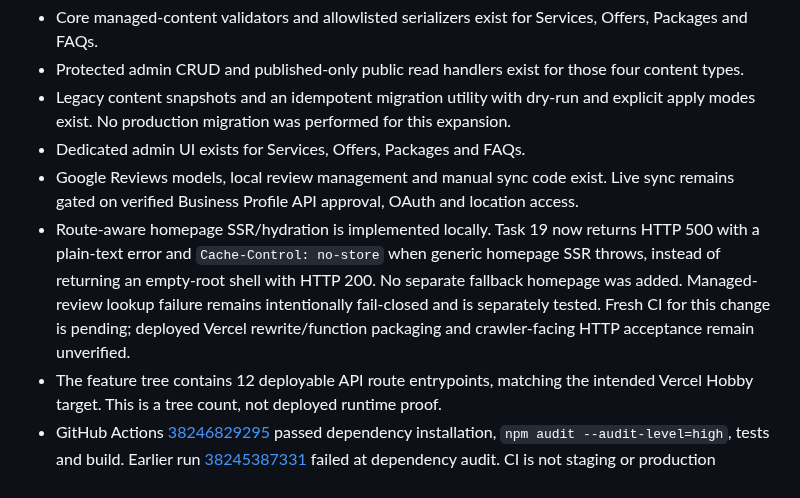
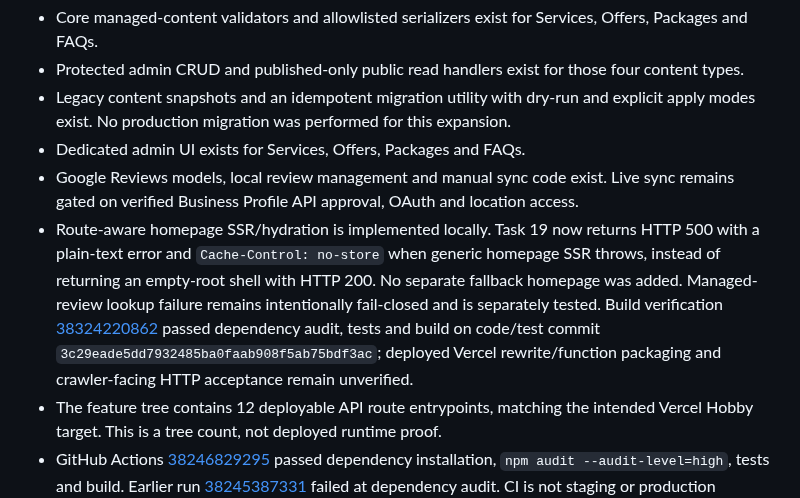
Before and after one commit to layalialzahra/layali-al-zahra-website, a Markdown page: docs/PROJECT-STATUS-2026-10-12.md, the part around the change. Drawn GitHub-style.

Commit message:
Record passing Task 19 CI and release boundary

```diff
--- a/docs/PROJECT-STATUS-2026-10-12.md
+++ b/docs/PROJECT-STATUS-2026-10-12.md
@@ -22,7 +22,7 @@
 - Legacy content snapshots and an idempotent migration utility with dry-run and explicit apply modes exist. No production migration was performed for this expansion.
 - Dedicated admin UI exists for Services, Offers, Packages and FAQs.
 - Google Reviews models, local review management and manual sync code exist. Live sync remains gated on verified Business Profile API approval, OAuth and location access.
-- Route-aware homepage SSR/hydration is implemented locally. Task 19 now returns HTTP 500 with a plain-text error and `Cache-Control: no-store` when generic homepage SSR throws, instead of returning an empty-root shell with HTTP 200. No separate fallback homepage was added. Managed-review lookup failure remains intentionally fail-closed and is separately tested. Fresh CI for this change is pending; deployed Vercel rewrite/function packaging and crawler-facing HTTP acceptance remain unverified.
+- Route-aware homepage SSR/hydration is implemented locally. Task 19 now returns HTTP 500 with a plain-text error and `Cache-Control: no-store` when generic homepage SSR throws, instead of returning an empty-root shell with HTTP 200. No separate fallback homepage was added. Managed-review lookup failure remains intentionally fail-closed and is separately tested. Build verification [38324220862](https://github.com/layalialzahra/layali-al-zahra-website/actions/runs/38324220862) passed dependency audit, tests and build on code/test commit `3c29eade5dd7932485ba0faab908f5ab75bdf3ac`; deployed Vercel rewrite/function packaging and crawler-facing HTTP acceptance remain unverified.
 - The feature tree contains 12 deployable API route entrypoints, matching the intended Vercel Hobby target. This is a tree count, not deployed runtime proof.
 - GitHub Actions [38246829295](https://github.com/layalialzahra/layali-al-zahra-website/actions/runs/38246829295) passed dependency installation, `npm audit --audit-level=high`, tests and build. Earlier run [38245387331](https://github.com/layalialzahra/layali-al-zahra-website/actions/runs/38245387331) failed at dependency audit. CI is not staging or production acceptance.
 - No Vercel reconnection, deployment, production migration, public cutover or `main` change occurred in this audit.
```
